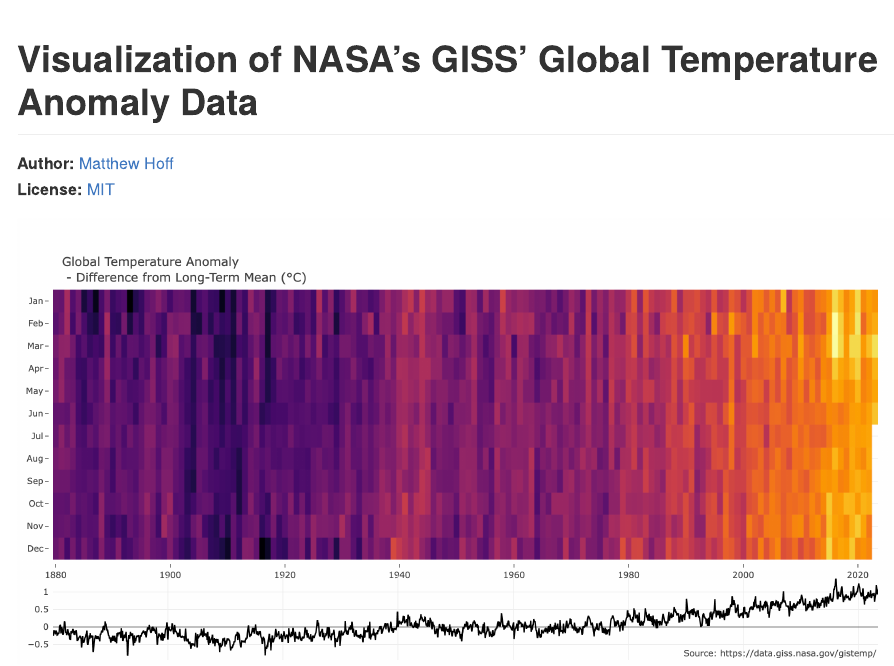
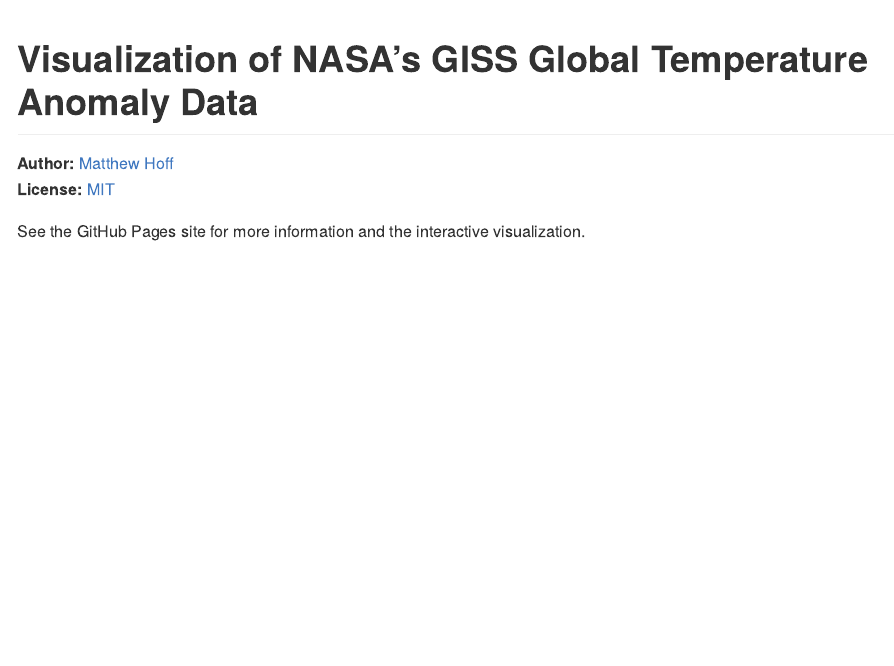
Before and after one commit to mghoff/gtaviz, an R Markdown document (README.Rmd): the page in a window 1100 px wide, from its top. The pictures show the output file README.md that the author committed with the source, drawn offline in the style of GitHub; badge pictures from the web are left out.

Commit message:
update/simplify base README to direct viewer to new GitHub Pages site

````diff
--- a/README.Rmd
+++ b/README.Rmd
@@ -8,7 +8,7 @@
 knitr::opts_chunk$set(collapse = TRUE, comment = "#>")
 ```
 
-# Visualization of NASA's GISS' Global Temperature Anomaly Data
+# Visualization of NASA's GISS Global Temperature Anomaly Data
 
 **Author:** [Matthew Hoff](https://github.com/mghoff)
 <br/>
@@ -17,4 +17,4 @@
 
 [![Project Status: Active – The project has reached a stable, usable state and is being actively developed.](http://www.repostatus.org/badges/latest/active.svg)](https://www.repostatus.org/)
 
-![](figs/gtaviz.png)
+See the GitHub Pages site for more information and the interactive visualization.
````
Also changed, not shown: README.md.
